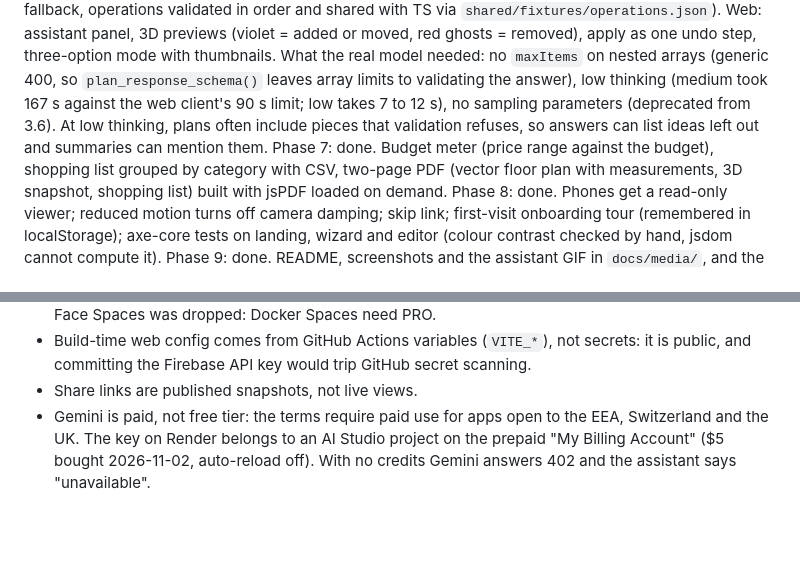
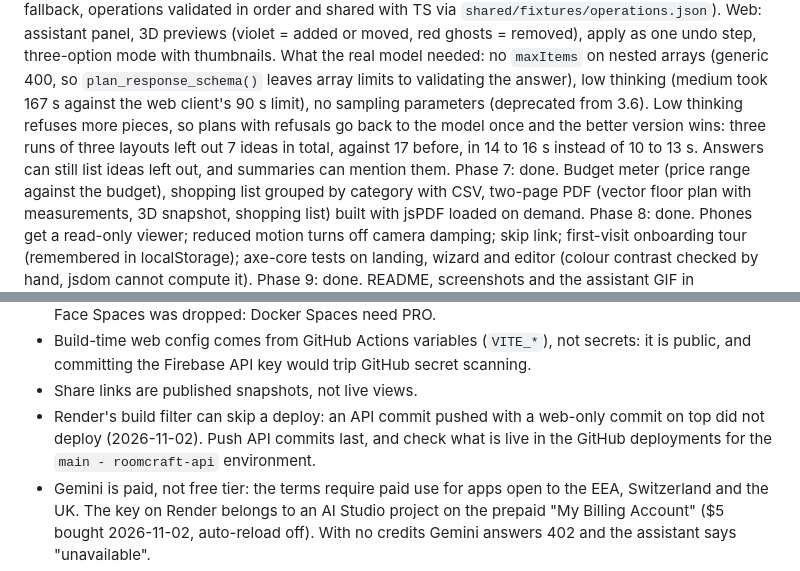
Before and after one commit to bilalseh/roomcraft, a Markdown page: CLAUDE.md, 2 parts joined by grey strips. GitHub-like rendering; blank space fills up the shorter version.

Commit message:
- Docs   - Re-record the assistant GIF with the fixed piece names   - Record the second attempt and its measured effect   - Record how Render's build filter can skip a deploy, and where to check what is live
Co-Authored-By: Claude Opus 5.5 <noreply@anthropic.com>

```diff
--- a/CLAUDE.md
+++ b/CLAUDE.md
@@ -40,9 +40,11 @@ TS via `shared/fixtures/operations.json`). Web: assistant panel, 3D previews
 three-option mode with thumbnails. What the real model needed: no `maxItems` on
 nested arrays (generic 400, so `plan_response_schema()` leaves array limits to
 validating the answer), low thinking (medium took 167 s against the web client's
-90 s limit; low takes 7 to 12 s), no sampling parameters (deprecated from 3.6). At
-low thinking, plans often include pieces that validation refuses, so answers can
-list ideas left out and summaries can mention them.
+90 s limit), no sampling parameters (deprecated from 3.6). Low thinking refuses
+more pieces, so plans with refusals go back to the model once and the better
+version wins: three runs of three layouts left out 7 ideas in total, against 17
+before, in 14 to 16 s instead of 10 to 13 s. Answers can still list ideas left out,
+and summaries can mention them.
 Phase 7: done. Budget meter (price range against the budget), shopping list
 grouped by category with CSV, two-page PDF (vector floor plan with measurements,
 3D snapshot, shopping list) built with jsPDF loaded on demand.
@@ -103,6 +105,9 @@ and the shell footer shows the API `/health` status.
   secrets: it is public, and committing the Firebase API key would trip
   GitHub secret scanning.
 - Share links are published snapshots, not live views.
+- Render's build filter can skip a deploy: an API commit pushed with a web-only
+  commit on top did not deploy (2026-11-02). Push API commits last, and check what
+  is live in the GitHub deployments for the `main - roomcraft-api` environment.
 - Gemini is paid, not free tier: the terms require paid use for apps open to the
   EEA, Switzerland and the UK. The key on Render belongs to an AI Studio project
   on the prepaid "My Billing Account" ($5 bought 2026-11-02, auto-reload off).
```
Also changed, not shown: docs/media/assistant.gif.
